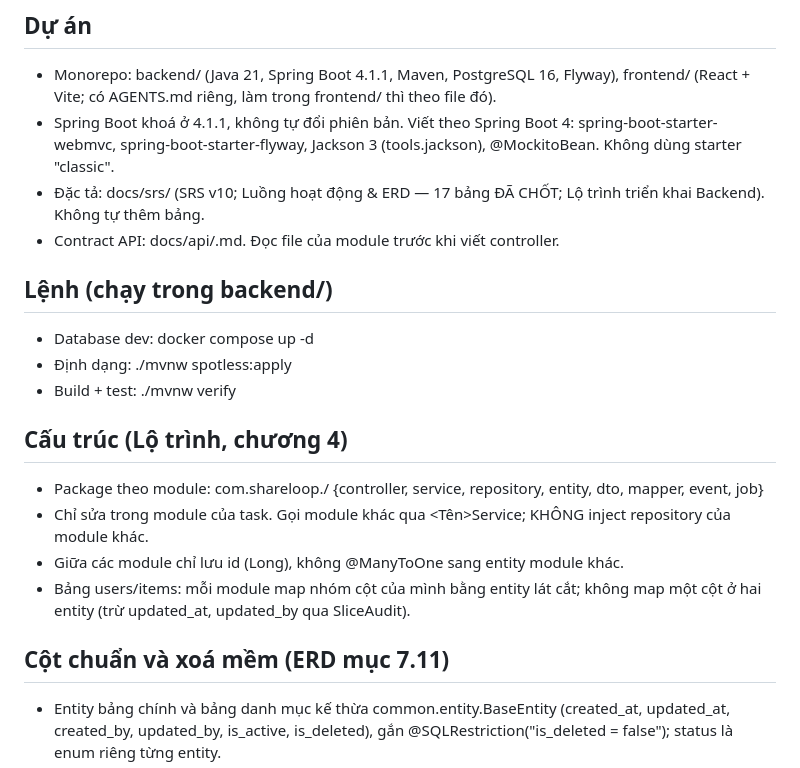
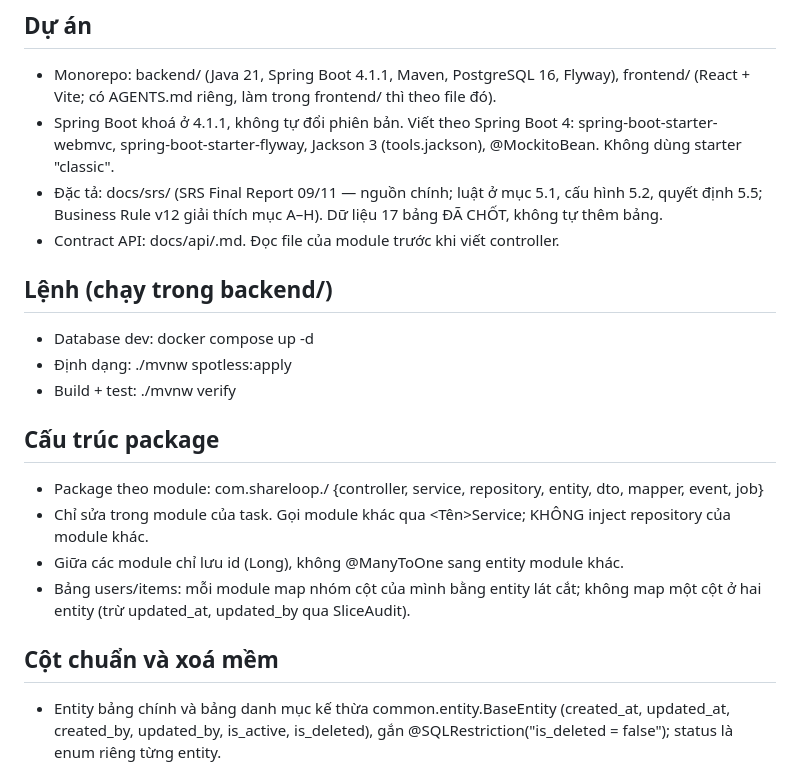
Before and after one commit to arisdo-29/swp391_shareloop_team1_fa26, a Markdown page: AGENTS.md, the part around the change. GitHub-like rendering.

```diff
--- a/AGENTS.md
+++ b/AGENTS.md
@@ -17,8 +17,9 @@ Trả lời và giải thích bằng tiếng Việt. Tên class, biến, commit
 - Spring Boot khoá ở 4.1.1, không tự đổi phiên bản. Viết theo Spring Boot 4:
   spring-boot-starter-webmvc, spring-boot-starter-flyway, Jackson 3 (tools.jackson),
   @MockitoBean. Không dùng starter "classic".
-- Đặc tả: docs/srs/ (SRS v10; Luồng hoạt động & ERD — 17 bảng ĐÃ CHỐT;
-  Lộ trình triển khai Backend). Không tự thêm bảng.
+- Đặc tả: docs/srs/ (SRS Final Report 09/11 — nguồn chính; luật ở mục 5.1, cấu hình 5.2,
+  quyết định 5.5; Business Rule v12 giải thích mục A–H). Dữ liệu 17 bảng ĐÃ CHỐT,
+  không tự thêm bảng.
 - Contract API: docs/api/<module>.md. Đọc file của module trước khi viết controller.
 
 ## Lệnh (chạy trong backend/)
@@ -26,7 +27,7 @@ Trả lời và giải thích bằng tiếng Việt. Tên class, biến, commit
 - Định dạng: ./mvnw spotless:apply
 - Build + test: ./mvnw verify
 
-## Cấu trúc (Lộ trình, chương 4)
+## Cấu trúc package
 - Package theo module: com.shareloop.<module>/
   {controller, service, repository, entity, dto, mapper, event, job}
 - Chỉ sửa trong module của task. Gọi module khác qua <Tên>Service;
@@ -35,7 +36,7 @@ Trả lời và giải thích bằng tiếng Việt. Tên class, biến, commit
 - Bảng users/items: mỗi module map nhóm cột của mình bằng entity lát cắt;
   không map một cột ở hai entity (trừ updated_at, updated_by qua SliceAudit).
 
-## Cột chuẩn và xoá mềm (ERD mục 7.11)
+## Cột chuẩn và xoá mềm
 - Entity bảng chính và bảng danh mục kế thừa common.entity.BaseEntity
   (created_at, updated_at, created_by, updated_by, is_active, is_deleted),
   gắn @SQLRestriction("is_deleted = false"); status là enum riêng từng entity.
```
Also changed, not shown: README.md (+31 -31 lines).
